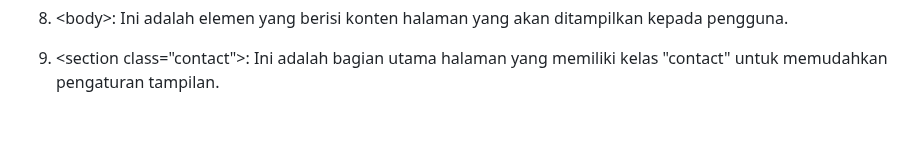
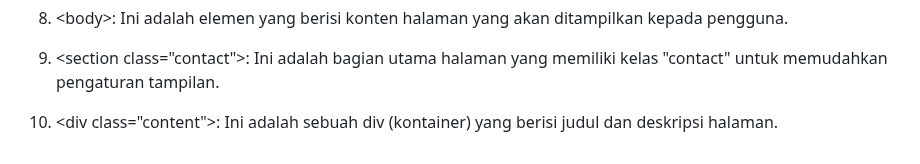
Before and after one commit to 22091397028AinulMufidh/Swiftshop, a Markdown page: README.md, the part around the change. GitHub-like rendering; blank space fills up the shorter version.

```diff
--- a/README.md
+++ b/README.md
@@ -1525,3 +1525,5 @@ Pada bagian ini menjelaskan apa yang akan terjadi ketika mengklik tautan signup.
 8. &lt;body&gt;: Ini adalah elemen yang berisi konten halaman yang akan ditampilkan kepada pengguna.
 
 9. &lt;section class="contact"&gt;: Ini adalah bagian utama halaman yang memiliki kelas "contact" untuk memudahkan pengaturan tampilan.
+
+10. &lt;div class="content"&gt;: Ini adalah sebuah div (kontainer) yang berisi judul dan deskripsi halaman.
```
